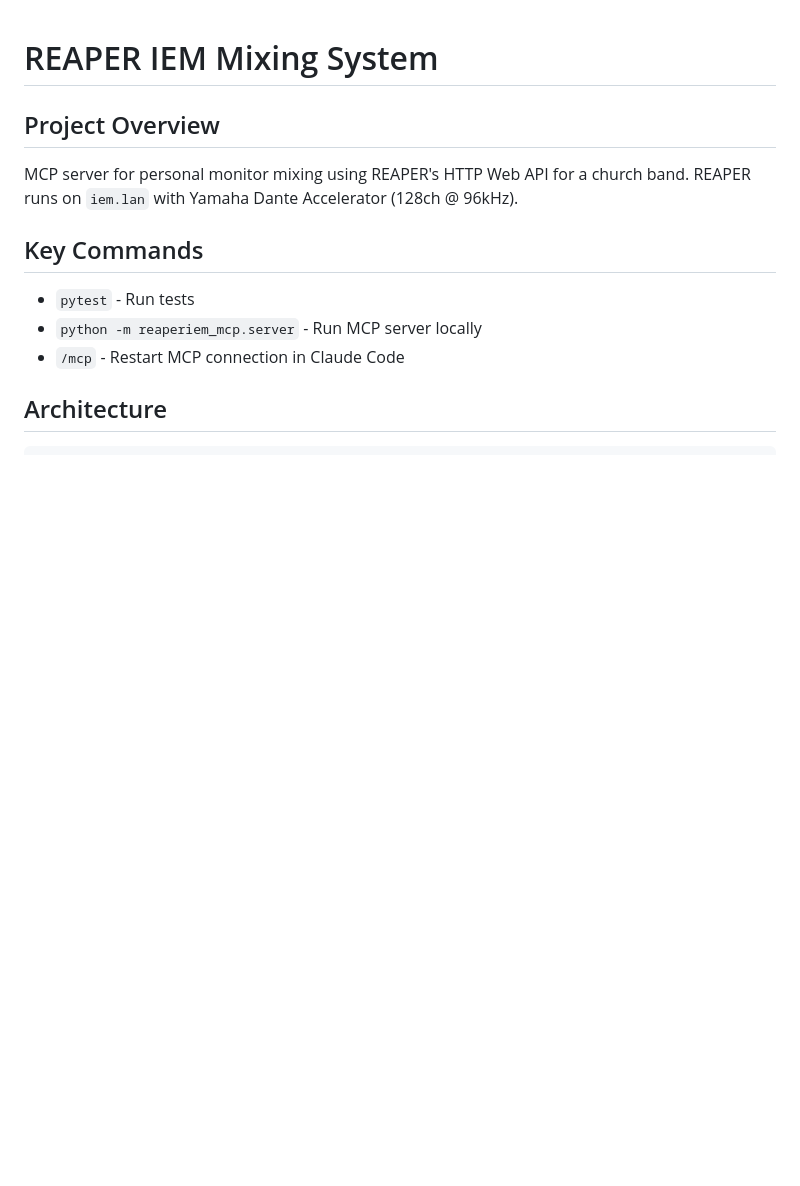
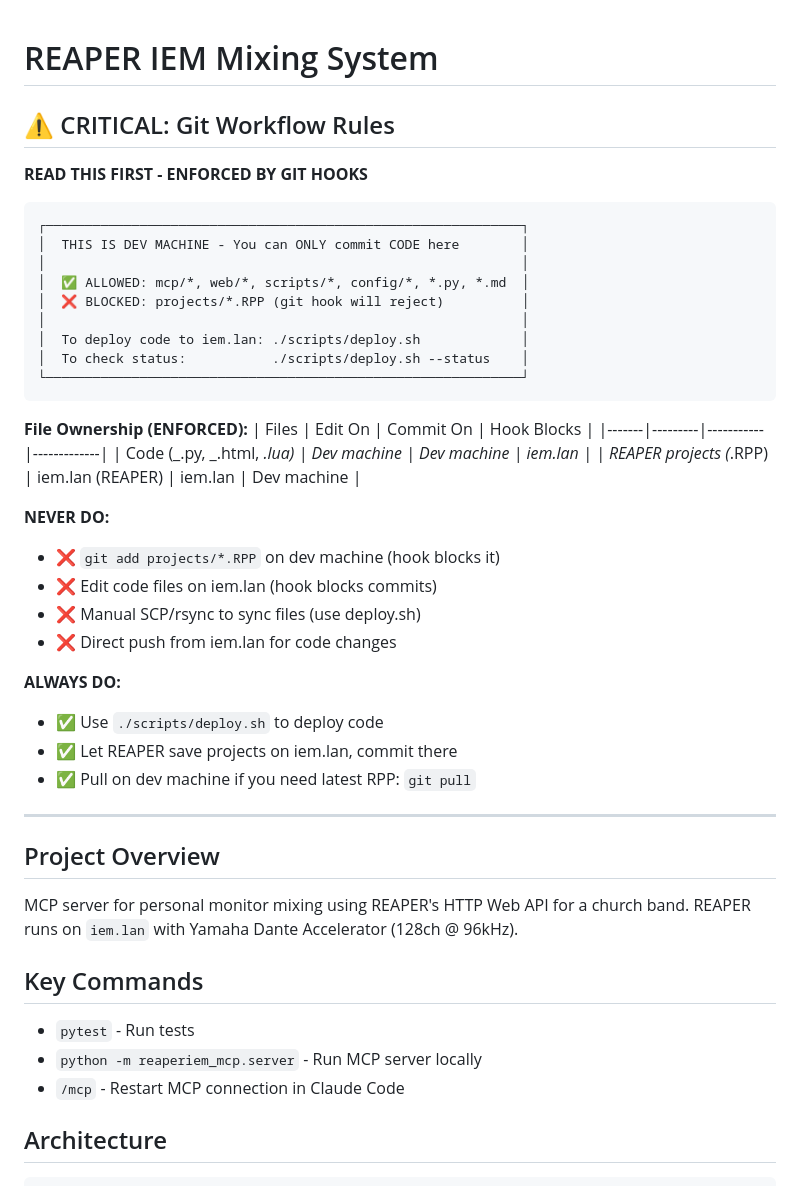
Before and after one commit to zbynekdrlik/reaperiem, a Markdown page: CLAUDE.md, the part around the change. GitHub-like rendering; blank space fills up the shorter version.

````diff
--- a/CLAUDE.md
+++ b/CLAUDE.md
@@ -1,4 +1,41 @@
 # REAPER IEM Mixing System
+
+## ⚠️ CRITICAL: Git Workflow Rules
+
+**READ THIS FIRST - ENFORCED BY GIT HOOKS**
+
+```
+┌─────────────────────────────────────────────────────────────┐
+│  THIS IS DEV MACHINE - You can ONLY commit CODE here        │
+│                                                             │
+│  ✅ ALLOWED: mcp/*, web/*, scripts/*, config/*, *.py, *.md  │
+│  ❌ BLOCKED: projects/*.RPP (git hook will reject)          │
+│                                                             │
+│  To deploy code to iem.lan: ./scripts/deploy.sh             │
+│  To check status:           ./scripts/deploy.sh --status    │
+└─────────────────────────────────────────────────────────────┘
+```
+
+**File Ownership (ENFORCED):**
+| Files | Edit On | Commit On | Hook Blocks |
+|-------|---------|-----------|-------------|
+| Code (_.py, _.html, _.lua) | Dev machine | Dev machine | iem.lan |
+| REAPER projects (_.RPP) | iem.lan (REAPER) | iem.lan | Dev machine |
+
+**NEVER DO:**
+
+- ❌ `git add projects/*.RPP` on dev machine (hook blocks it)
+- ❌ Edit code files on iem.lan (hook blocks commits)
+- ❌ Manual SCP/rsync to sync files (use deploy.sh)
+- ❌ Direct push from iem.lan for code changes
+
+**ALWAYS DO:**
+
+- ✅ Use `./scripts/deploy.sh` to deploy code
+- ✅ Let REAPER save projects on iem.lan, commit there
+- ✅ Pull on dev machine if you need latest RPP: `git pull`
+
+---
 
 ## Project Overview
 
````
Also changed, not shown: .claude/skills/reaperiem.md (+23 -8 lines).
